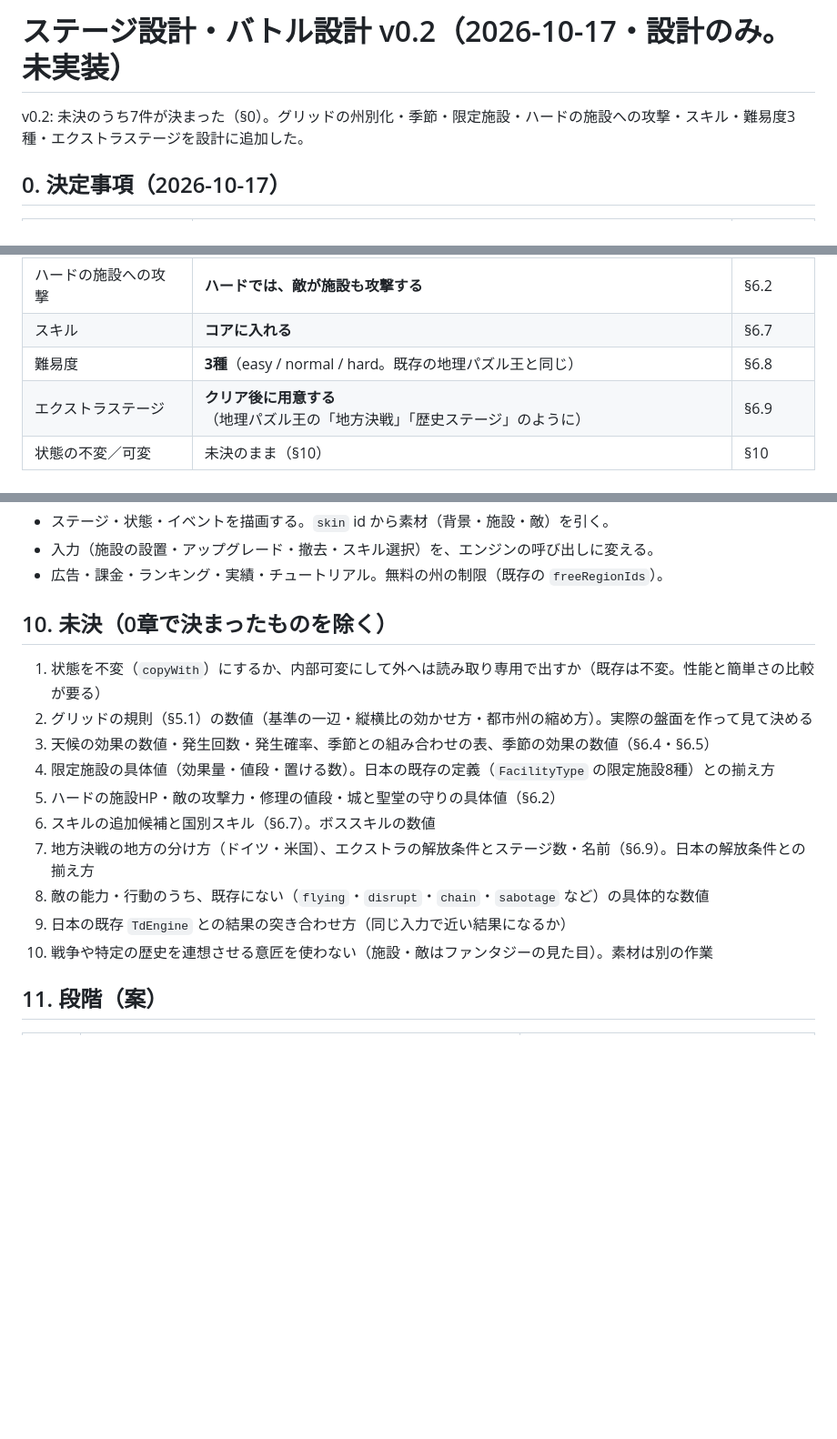
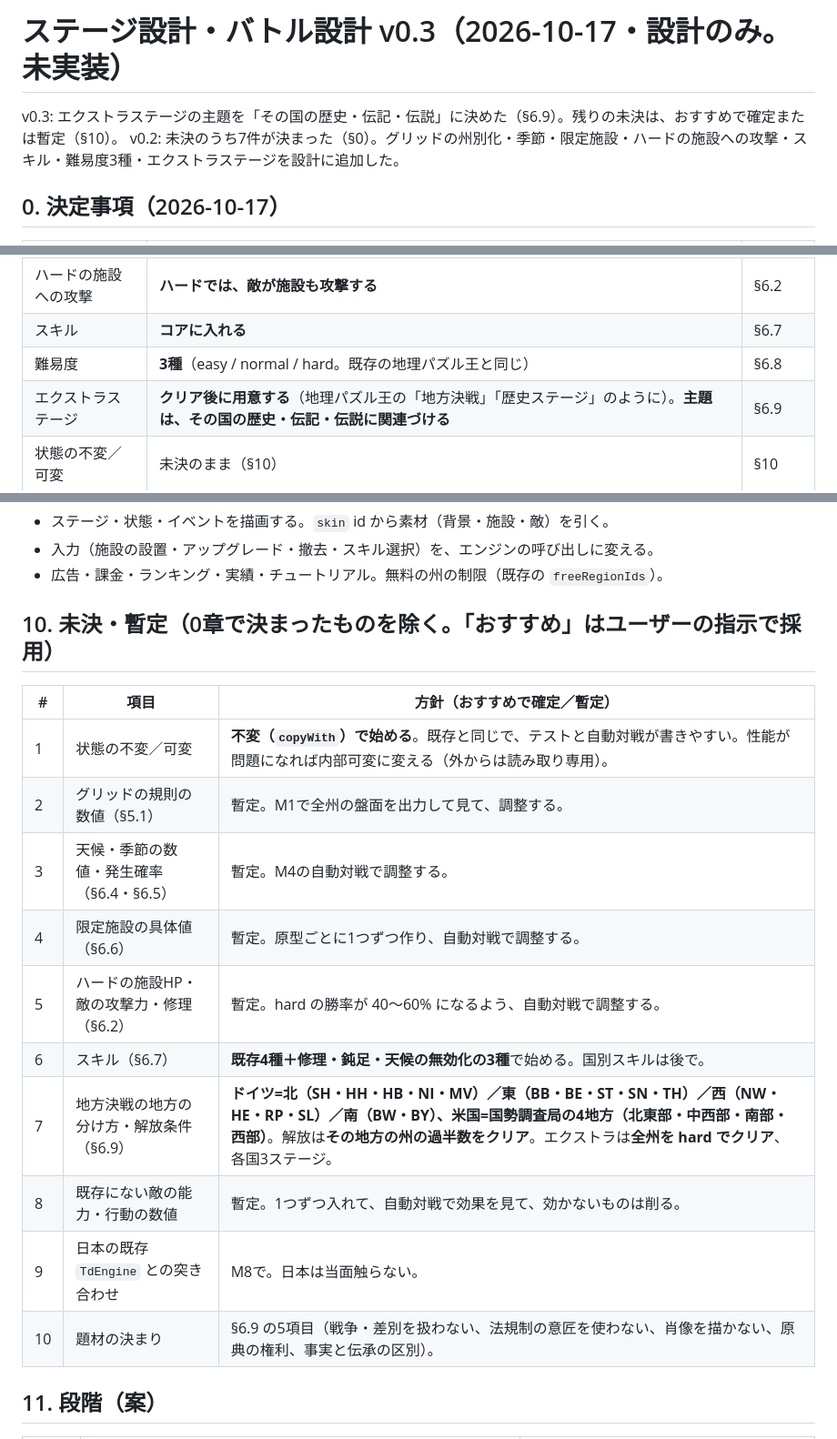
Before and after one commit to zka32101/terrimap_core, a Markdown page: docs/stage_battle_design_v0_1.md, 3 parts joined by grey strips. Shown at 91% size. Rendered like a GitHub page; blank space fills up the shorter version.

```diff
--- a/docs/stage_battle_design_v0_1.md
+++ b/docs/stage_battle_design_v0_1.md
@@ -1,4 +1,5 @@
-# ステージ設計・バトル設計 v0.2（2026-10-17・設計のみ。未実装）
+# ステージ設計・バトル設計 v0.3（2026-10-17・設計のみ。未実装）
+v0.3: エクストラステージの主題を「その国の歴史・伝記・伝説」に決めた（§6.9）。残りの未決は、おすすめで確定または暫定（§10）。
 v0.2: 未決のうち7件が決まった（§0）。グリッドの州別化・季節・限定施設・ハードの施設への攻撃・スキル・難易度3種・エクストラステージを設計に追加した。
 
 ## 0. 決定事項（2026-10-17）
@@ -11,7 +12,7 @@ v0.2: 未決のうち7件が決まった（§0）。グリッドの州別化・
 | ハードの施設への攻撃 | **ハードでは、敵が施設も攻撃する** | §6.2 |
 | スキル | **コアに入れる** | §6.7 |
 | 難易度 | **3種**（easy / normal / hard。既存の地理パズル王と同じ） | §6.8 |
-| エクストラステージ | **クリア後に用意する**（地理パズル王の「地方決戦」「歴史ステージ」のように） | §6.9 |
+| エクストラステージ | **クリア後に用意する**（地理パズル王の「地方決戦」「歴史ステージ」のように）。**主題は、その国の歴史・伝記・伝説に関連づける** | §6.9 |
 | 状態の不変／可変 | 未決のまま（§10） | §10 |
 
 ## 1. 目的と方針の変更
@@ -211,17 +231,19 @@ final r = engine.tick(s, dt);                               // (state, events)
 - 入力（施設の設置・アップグレード・撤去・スキル選択）を、エンジンの呼び出しに変える。
 - 広告・課金・ランキング・実績・チュートリアル。無料の州の制限（既存の `freeRegionIds`）。
 
-## 10. 未決（0章で決まったものを除く）
-1. 状態を不変（`copyWith`）にするか、内部可変にして外へは読み取り専用で出すか（既存は不変。性能と簡単さの比較が要る）
-2. グリッドの規則（§5.1）の数値（基準の一辺・縦横比の効かせ方・都市州の縮め方）。実際の盤面を作って見て決める
-3. 天候の効果の数値・発生回数・発生確率、季節との組み合わせの表、季節の効果の数値（§6.4・§6.5）
-4. 限定施設の具体値（効果量・値段・置ける数）。日本の既存の定義（`FacilityType` の限定施設8種）との揃え方
-5. ハードの施設HP・敵の攻撃力・修理の値段・城と聖堂の守りの具体値（§6.2）
-6. スキルの追加候補と国別スキル（§6.7）。ボススキルの数値
-7. 地方決戦の地方の分け方（ドイツ・米国）、エクストラの解放条件とステージ数・名前（§6.9）。日本の解放条件との揃え方
-8. 敵の能力・行動のうち、既存にない（`flying`・`disrupt`・`chain`・`sabotage` など）の具体的な数値
-9. 日本の既存 `TdEngine` との結果の突き合わせ方（同じ入力で近い結果になるか）
-10. 戦争や特定の歴史を連想させる意匠を使わない（施設・敵はファンタジーの見た目）。素材は別の作業
+## 10. 未決・暫定（0章で決まったものを除く。**「おすすめ」はユーザーの指示で採用**）
+| # | 項目 | 方針（おすすめで確定／暫定） |
+|---|---|---|
+| 1 | 状態の不変／可変 | **不変（`copyWith`）で始める**。既存と同じで、テストと自動対戦が書きやすい。性能が問題になれば内部可変に変える（外からは読み取り専用）。 |
+| 2 | グリッドの規則の数値（§5.1） | 暫定。M1で全州の盤面を出力して見て、調整する。 |
+| 3 | 天候・季節の数値・発生確率（§6.4・§6.5） | 暫定。M4の自動対戦で調整する。 |
+| 4 | 限定施設の具体値（§6.6） | 暫定。原型ごとに1つずつ作り、自動対戦で調整する。 |
+| 5 | ハードの施設HP・敵の攻撃力・修理（§6.2） | 暫定。hard の勝率が 40〜60% になるよう、自動対戦で調整する。 |
+| 6 | スキル（§6.7） | **既存4種＋修理・鈍足・天候の無効化の3種**で始める。国別スキルは後で。 |
+| 7 | 地方決戦の地方の分け方・解放条件（§6.9） | **ドイツ=北（SH・HH・HB・NI・MV）／東（BB・BE・ST・SN・TH）／西（NW・HE・RP・SL）／南（BW・BY）、米国=国勢調査局の4地方（北東部・中西部・南部・西部）**。解放は**その地方の州の過半数をクリア**。エクストラは**全州を hard でクリア**、各国3ステージ。 |
+| 8 | 既存にない敵の能力・行動の数値 | 暫定。1つずつ入れて、自動対戦で効果を見て、効かないものは削る。 |
+| 9 | 日本の既存 `TdEngine` との突き合わせ | M8で。日本は当面触らない。 |
+| 10 | 題材の決まり | §6.9 の5項目（戦争・差別を扱わない、法規制の意匠を使わない、肖像を描かない、原典の権利、事実と伝承の区別）。 |
 
 ## 11. 段階（案）
 | 段階 | 内容 | 完了の目安 |
```
Also changed, not shown: other parts of docs/stage_battle_design_v0_1.md (+20 -1 lines), docs/decision_log.md (+6 -1 lines).
